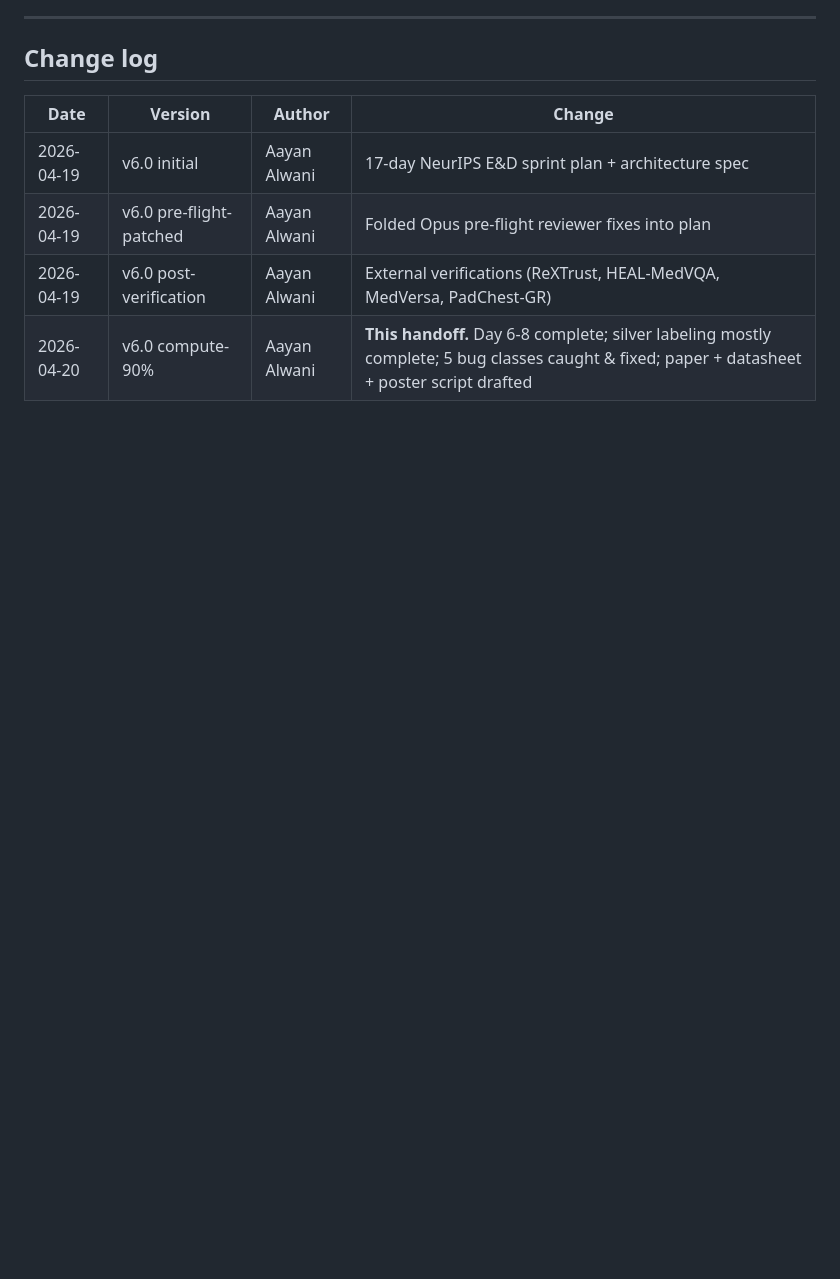
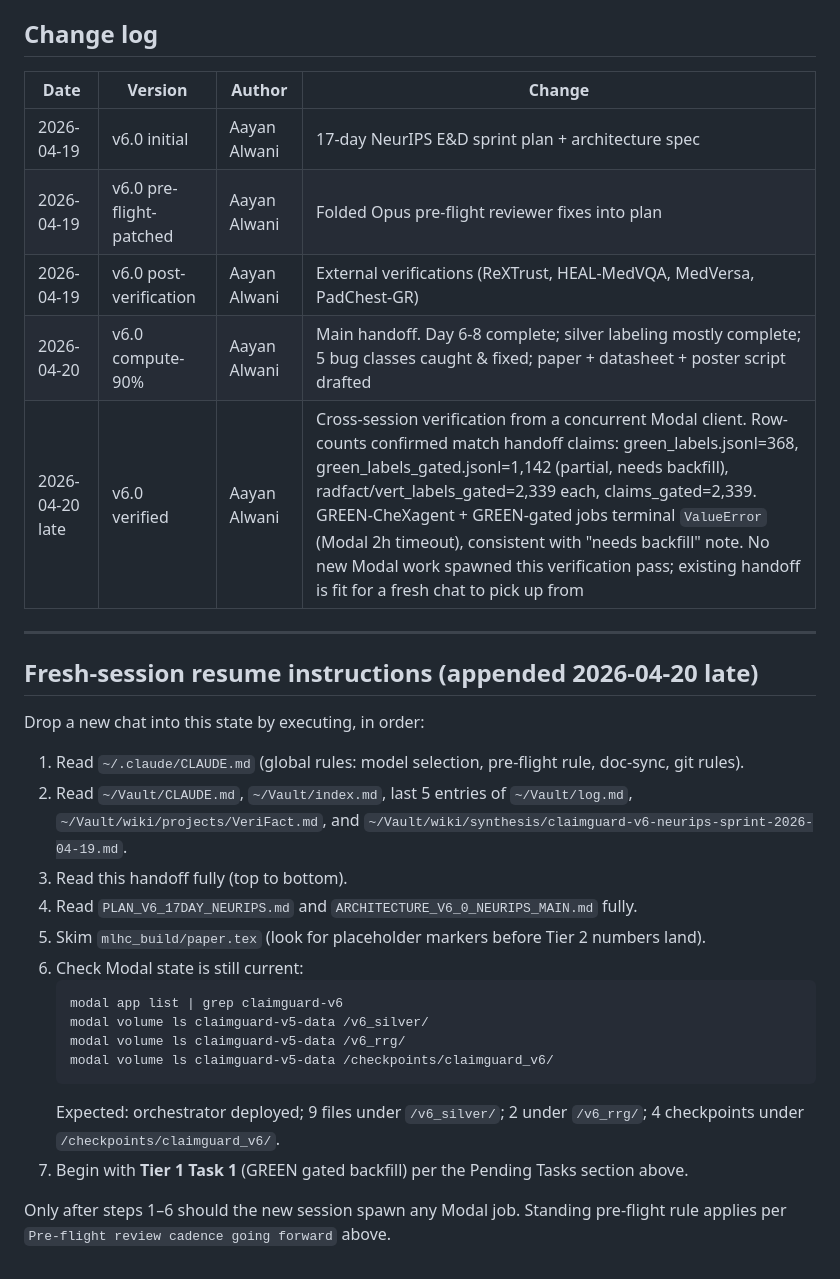
Before and after one commit to alwaniaayan6-png/ClaimGuard-CXR, a Markdown page: HANDOFF_CLAIMGUARD_V6_2026-04-20.md, the part around the change. Rendered like a GitHub page; blank space fills up the shorter version.

Commit message:
docs(handoff): verify + append fresh-session resume steps for 2026-04-20 late
Appended a late-day verification block confirming that every state claim
in the 2026-04-20 handoff matches reality from a concurrent Modal client:
- green_labels.jsonl = 368 rows
- green_labels_gated.jsonl = 1,142 rows (matches "partial, needs backfill")
- radfact/vert_labels_gated = 2,339 rows each
- claims_gated.jsonl = 2,339 rows
- GREEN-CheXagent + GREEN-gated jobs both terminal ValueError (2h timeout)

Also added a 7-step "Fresh-session resume instructions" block so a new
chat can drop into this state without re-reading scattered context.

Co-Authored-By: Claude Opus 4.7 (1M context) <noreply@anthropic.com>

````diff
--- a/HANDOFF_CLAIMGUARD_V6_2026-04-20.md
+++ b/HANDOFF_CLAIMGUARD_V6_2026-04-20.md
@@ -417,4 +417,28 @@ Today's pre-flight saved an estimated $30-50 of unpublishable GPU time on the LO
 | 2026-04-19 | v6.0 initial | Aayan Alwani | 17-day NeurIPS E&D sprint plan + architecture spec |
 | 2026-04-19 | v6.0 pre-flight-patched | Aayan Alwani | Folded Opus pre-flight reviewer fixes into plan |
 | 2026-04-19 | v6.0 post-verification | Aayan Alwani | External verifications (ReXTrust, HEAL-MedVQA, MedVersa, PadChest-GR) |
-| 2026-04-20 | v6.0 compute-90% | Aayan Alwani | **This handoff.** Day 6-8 complete; silver labeling mostly complete; 5 bug classes caught & fixed; paper + datasheet + poster script drafted |
+| 2026-04-20 | v6.0 compute-90% | Aayan Alwani | Main handoff. Day 6-8 complete; silver labeling mostly complete; 5 bug classes caught & fixed; paper + datasheet + poster script drafted |
+| 2026-04-20 late | v6.0 verified | Aayan Alwani | Cross-session verification from a concurrent Modal client. Row-counts confirmed match handoff claims: green_labels.jsonl=368, green_labels_gated.jsonl=1,142 (partial, needs backfill), radfact/vert_labels_gated=2,339 each, claims_gated=2,339. GREEN-CheXagent + GREEN-gated jobs terminal `ValueError` (Modal 2h timeout), consistent with "needs backfill" note. No new Modal work spawned this verification pass; existing handoff is fit for a fresh chat to pick up from |
+
+---
+
+## Fresh-session resume instructions (appended 2026-04-20 late)
+
+Drop a new chat into this state by executing, in order:
+
+1. Read `~/.claude/CLAUDE.md` (global rules: model selection, pre-flight rule, doc-sync, git rules).
+2. Read `~/Vault/CLAUDE.md`, `~/Vault/index.md`, last 5 entries of `~/Vault/log.md`, `~/Vault/wiki/projects/VeriFact.md`, and `~/Vault/wiki/synthesis/claimguard-v6-neurips-sprint-2026-04-19.md`.
+3. Read this handoff fully (top to bottom).
+4. Read `PLAN_V6_17DAY_NEURIPS.md` and `ARCHITECTURE_V6_0_NEURIPS_MAIN.md` fully.
+5. Skim `mlhc_build/paper.tex` (look for placeholder markers before Tier 2 numbers land).
+6. Check Modal state is still current:
+   ```bash
+   modal app list | grep claimguard-v6
+   modal volume ls claimguard-v5-data /v6_silver/
+   modal volume ls claimguard-v5-data /v6_rrg/
+   modal volume ls claimguard-v5-data /checkpoints/claimguard_v6/
+   ```
+   Expected: orchestrator deployed; 9 files under `/v6_silver/`; 2 under `/v6_rrg/`; 4 checkpoints under `/checkpoints/claimguard_v6/`.
+7. Begin with **Tier 1 Task 1** (GREEN gated backfill) per the Pending Tasks section above.
+
+Only after steps 1–6 should the new session spawn any Modal job. Standing pre-flight rule applies per `Pre-flight review cadence going forward` above.
````
